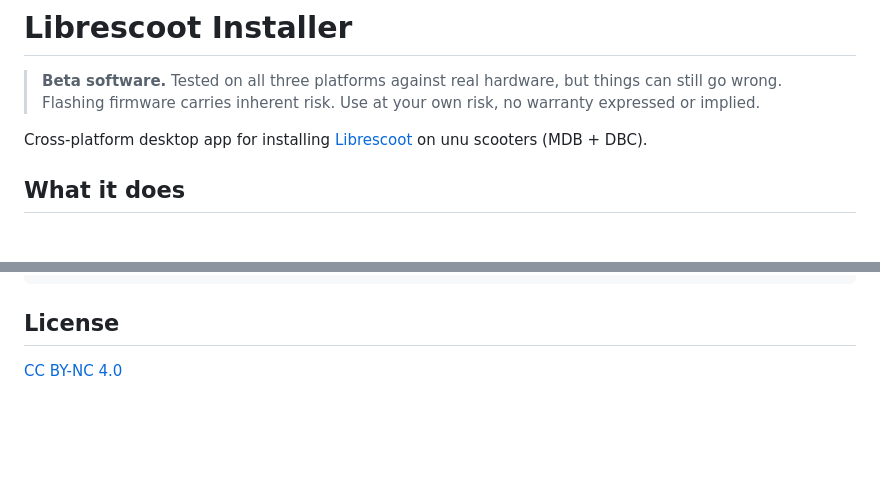
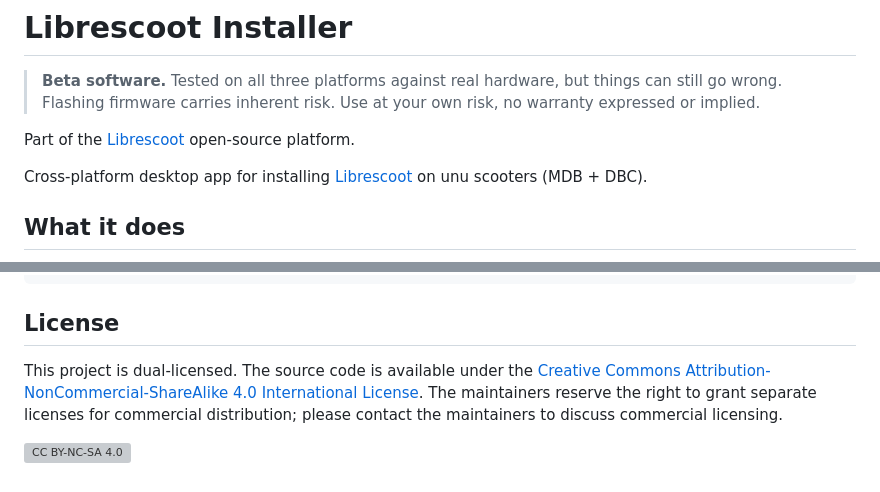
Before and after one commit to librescoot/installer, a Markdown page: README.md, 2 parts joined by grey strips. Rendered like a GitHub page; blank space fills up the shorter version; grey boxes are pictures that could not be loaded.

Commit message:
docs: update license notice, fix capitalization, add librescoot.org link

```diff
--- a/README.md
+++ b/README.md
@@ -1,6 +1,8 @@
 # Librescoot Installer
 
 > **Beta software.** Tested on all three platforms against real hardware, but things can still go wrong. Flashing firmware carries inherent risk. Use at your own risk, no warranty expressed or implied.
+
+Part of the [Librescoot](https://librescoot.org/) open-source platform.
 
 Cross-platform desktop app for installing [Librescoot](https://librescoot.org) on unu scooters (MDB + DBC).
 
@@ -101,4 +103,11 @@ cd flasher && make build-all
 
 ## License
 
-[CC BY-NC 4.0](LICENSE)
+This project is dual-licensed. The source code is available under the
+[Creative Commons Attribution-NonCommercial-ShareAlike 4.0 International License][cc-by-nc-sa].
+The maintainers reserve the right to grant separate licenses for commercial distribution; please contact the maintainers to discuss commercial licensing.
+
+[![CC BY-NC-SA 4.0][cc-by-nc-sa-image]][cc-by-nc-sa]
+
+[cc-by-nc-sa]: http://creativecommons.org/licenses/by-nc-sa/4.0/
+[cc-by-nc-sa-image]: https://licensebuttons.net/l/by-nc-sa/4.0/88x31.png
```
